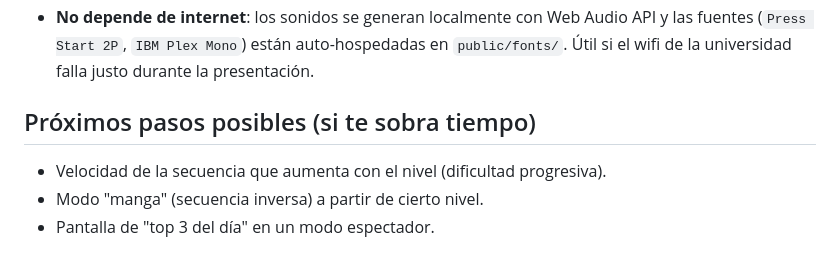
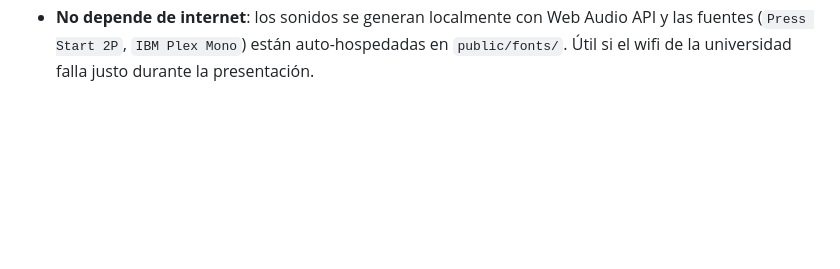
Before and after one commit to iKmiloo/simon_dice_arduino_hackathon_2026-2, a Markdown page: README.md, the part around the change. Drawn GitHub-style; blank space fills up the shorter version.

Commit message:
Remove possible next steps section from README
Removed potential future steps from the README.

```diff
--- a/README.md
+++ b/README.md
@@ -86,9 +86,3 @@ Luego abre **http://localhost:3000** en el navegador.
   Audio API y las fuentes (`Press Start 2P`, `IBM Plex Mono`) están
   auto-hospedadas en `public/fonts/`. Útil si el wifi de la universidad
   falla justo durante la presentación.
-
-## Próximos pasos posibles (si te sobra tiempo)
-
-- Velocidad de la secuencia que aumenta con el nivel (dificultad progresiva).
-- Modo "manga" (secuencia inversa) a partir de cierto nivel.
-- Pantalla de "top 3 del día" en un modo espectador.
```
